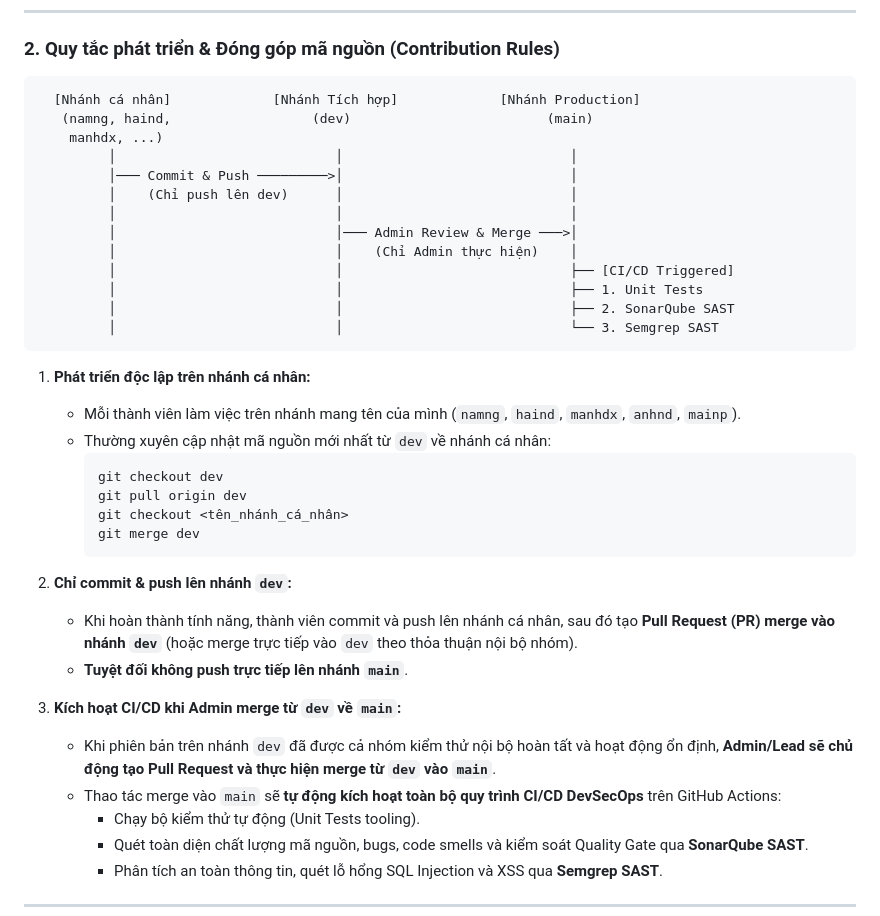
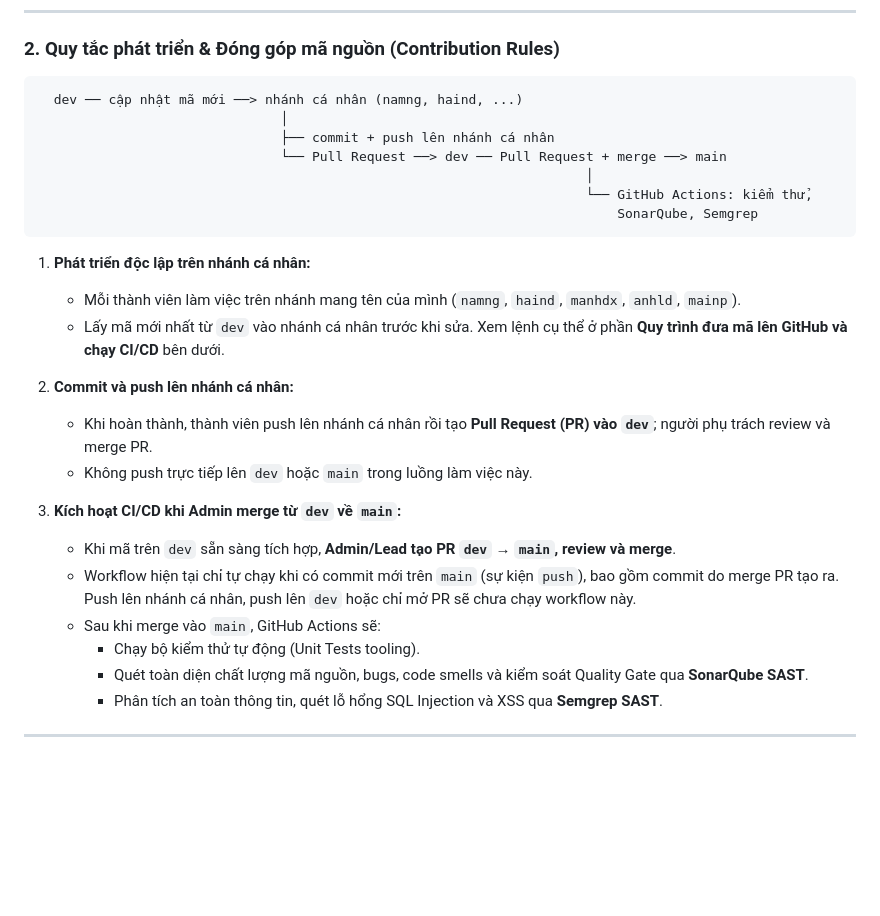
Before and after one commit to wtfwhoyouare/PTIT-DevOps-SonarQube, a Markdown page: README.md, the part around one of its changes. Rendered like a GitHub page; blank space fills up the shorter version.

Commit message:
docs: explain branch sync and PR workflow

````diff
--- a/README.md
+++ b/README.md
@@ -38,38 +38,27 @@ Dự án áp dụng mô hình phân nhánh chuẩn (Git Feature Branch Workflow)
 ### 2. Quy tắc phát triển & Đóng góp mã nguồn (Contribution Rules)
 
 ```text
-  [Nhánh cá nhân]             [Nhánh Tích hợp]             [Nhánh Production]
-   (namng, haind,                  (dev)                         (main)
-    manhdx, ...)
-         │                            │                             │
-         │─── Commit & Push ─────────>│                             │
-         │    (Chỉ push lên dev)      │                             │
-         │                            │                             │
-         │                            │─── Admin Review & Merge ───>│
-         │                            │    (Chỉ Admin thực hiện)    │
-         │                            │                             ├── [CI/CD Triggered]
-         │                            │                             ├── 1. Unit Tests
-         │                            │                             ├── 2. SonarQube SAST
-         │                            │                             └── 3. Semgrep SAST
+  dev ── cập nhật mã mới ──> nhánh cá nhân (namng, haind, ...)
+                               │
+                               ├── commit + push lên nhánh cá nhân
+                               └── Pull Request ──> dev ── Pull Request + merge ──> main
+                                                                      │
+                                                                      └── GitHub Actions: kiểm thử,
+                                                                          SonarQube, Semgrep
 ```
 
 1. **Phát triển độc lập trên nhánh cá nhân:**
-   - Mỗi thành viên làm việc trên nhánh mang tên của mình (`namng`, `haind`, `manhdx`, `anhnd`, `mainp`).
-   - Thường xuyên cập nhật mã nguồn mới nhất từ `dev` về nhánh cá nhân:
-     ```bash
-     git checkout dev
-     git pull origin dev
-     git checkout <tên_nhánh_cá_nhân>
-     git merge dev
-     ```
+   - Mỗi thành viên làm việc trên nhánh mang tên của mình (`namng`, `haind`, `manhdx`, `anhld`, `mainp`).
+   - Lấy mã mới nhất từ `dev` vào nhánh cá nhân trước khi sửa. Xem lệnh cụ thể ở phần **Quy trình đưa mã lên GitHub và chạy CI/CD** bên dưới.
 
-2. **Chỉ commit & push lên nhánh `dev`:**
-   - Khi hoàn thành tính năng, thành viên commit và push lên nhánh cá nhân, sau đó tạo **Pull Request (PR) merge vào nhánh `dev`** (hoặc merge trực tiếp vào `dev` theo thỏa thuận nội bộ nhóm).
-   - **Tuyệt đối không push trực tiếp lên nhánh `main`**.
+2. **Commit và push lên nhánh cá nhân:**
+   - Khi hoàn thành, thành viên push lên nhánh cá nhân rồi tạo **Pull Request (PR) vào `dev`**; người phụ trách review và merge PR.
+   - Không push trực tiếp lên `dev` hoặc `main` trong luồng làm việc này.
 
 3. **Kích hoạt CI/CD khi Admin merge từ `dev` về `main`:**
-   - Khi phiên bản trên nhánh `dev` đã được cả nhóm kiểm thử nội bộ hoàn tất và hoạt động ổn định, **Admin/Lead sẽ chủ động tạo Pull Request và thực hiện merge từ `dev` vào `main`**.
-   - Thao tác merge vào `main` sẽ **tự động kích hoạt toàn bộ quy trình CI/CD DevSecOps** trên GitHub Actions:
+   - Khi mã trên `dev` sẵn sàng tích hợp, **Admin/Lead tạo PR `dev` → `main`, review và merge**.
+   - Workflow hiện tại chỉ tự chạy khi có commit mới trên `main` (sự kiện `push`), bao gồm commit do merge PR tạo ra. Push lên nhánh cá nhân, push lên `dev` hoặc chỉ mở PR sẽ chưa chạy workflow này.
+   - Sau khi merge vào `main`, GitHub Actions sẽ:
      - Chạy bộ kiểm thử tự động (Unit Tests tooling).
      - Quét toàn diện chất lượng mã nguồn, bugs, code smells và kiểm soát Quality Gate qua **SonarQube SAST**.
      - Phân tích an toàn thông tin, quét lỗ hổng SQL Injection và XSS qua **Semgrep SAST**.
````
Also changed, not shown: other parts of README.md (+44 -0 lines).
